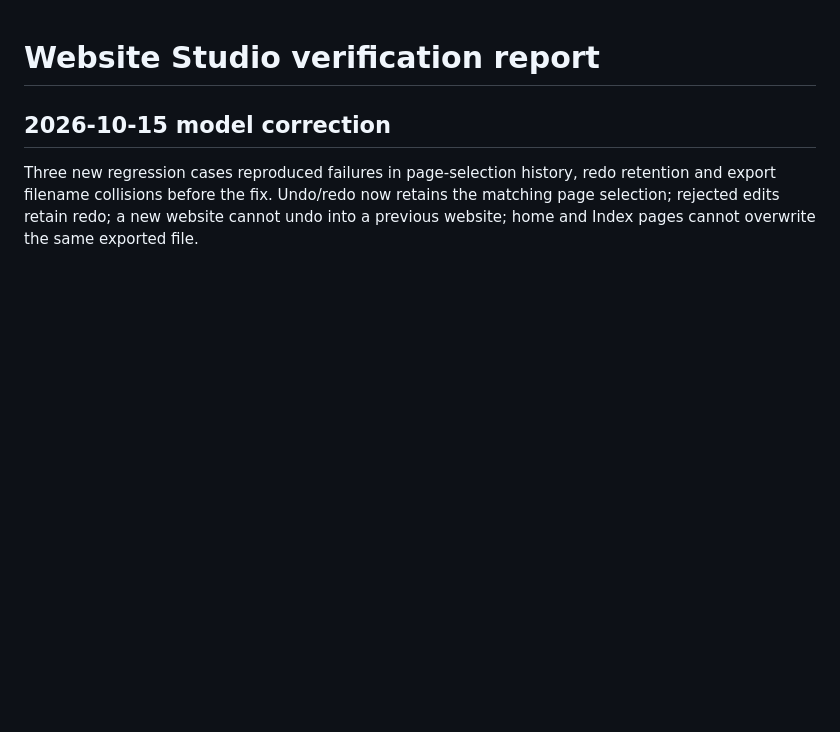
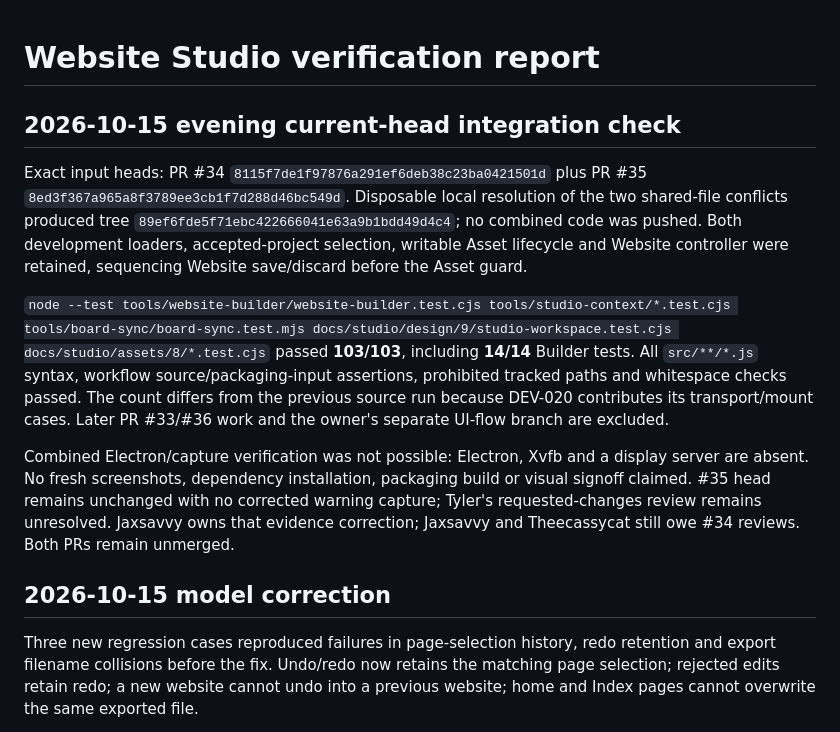
Before and after one commit to Jaxsavvy/meridian-connect-studio-build, a Markdown page: WEBSITE_STUDIO_TEST_REPORT.md, the part around the change. GitHub-like rendering; blank space fills up the shorter version.

Commit message:
docs(studio): record current PR integration checks and review blockers (#9)

```diff
--- a/WEBSITE_STUDIO_TEST_REPORT.md
+++ b/WEBSITE_STUDIO_TEST_REPORT.md
@@ -1,4 +1,12 @@
 # Website Studio verification report
+
+## 2026-10-15 evening current-head integration check
+
+Exact input heads: PR #34 `8115f7de1f97876a291ef6deb38c23ba0421501d` plus PR #35 `8ed3f367a965a8f3789ee3cb1f7d288d46bc549d`. Disposable local resolution of the two shared-file conflicts produced tree `89ef6fde5f71ebc422666041e63a9b1bdd49d4c4`; no combined code was pushed. Both development loaders, accepted-project selection, writable Asset lifecycle and Website controller were retained, sequencing Website save/discard before the Asset guard.
+
+`node --test tools/website-builder/website-builder.test.cjs tools/studio-context/*.test.cjs tools/board-sync/board-sync.test.mjs docs/studio/design/9/studio-workspace.test.cjs docs/studio/assets/8/*.test.cjs` passed **103/103**, including **14/14** Builder tests. All `src/**/*.js` syntax, workflow source/packaging-input assertions, prohibited tracked paths and whitespace checks passed. The count differs from the previous source run because DEV-020 contributes its transport/mount cases. Later PR #33/#36 work and the owner's separate UI-flow branch are excluded.
+
+Combined Electron/capture verification was not possible: Electron, Xvfb and a display server are absent. No fresh screenshots, dependency installation, packaging build or visual signoff claimed. #35 head remains unchanged with no corrected warning capture; Tyler's requested-changes review remains unresolved. Jaxsavvy owns that evidence correction; Jaxsavvy and Theecassycat still owe #34 reviews. Both PRs remain unmerged.
 
 ## 2026-10-15 model correction
 
```
Also changed, not shown: 1 other file.
